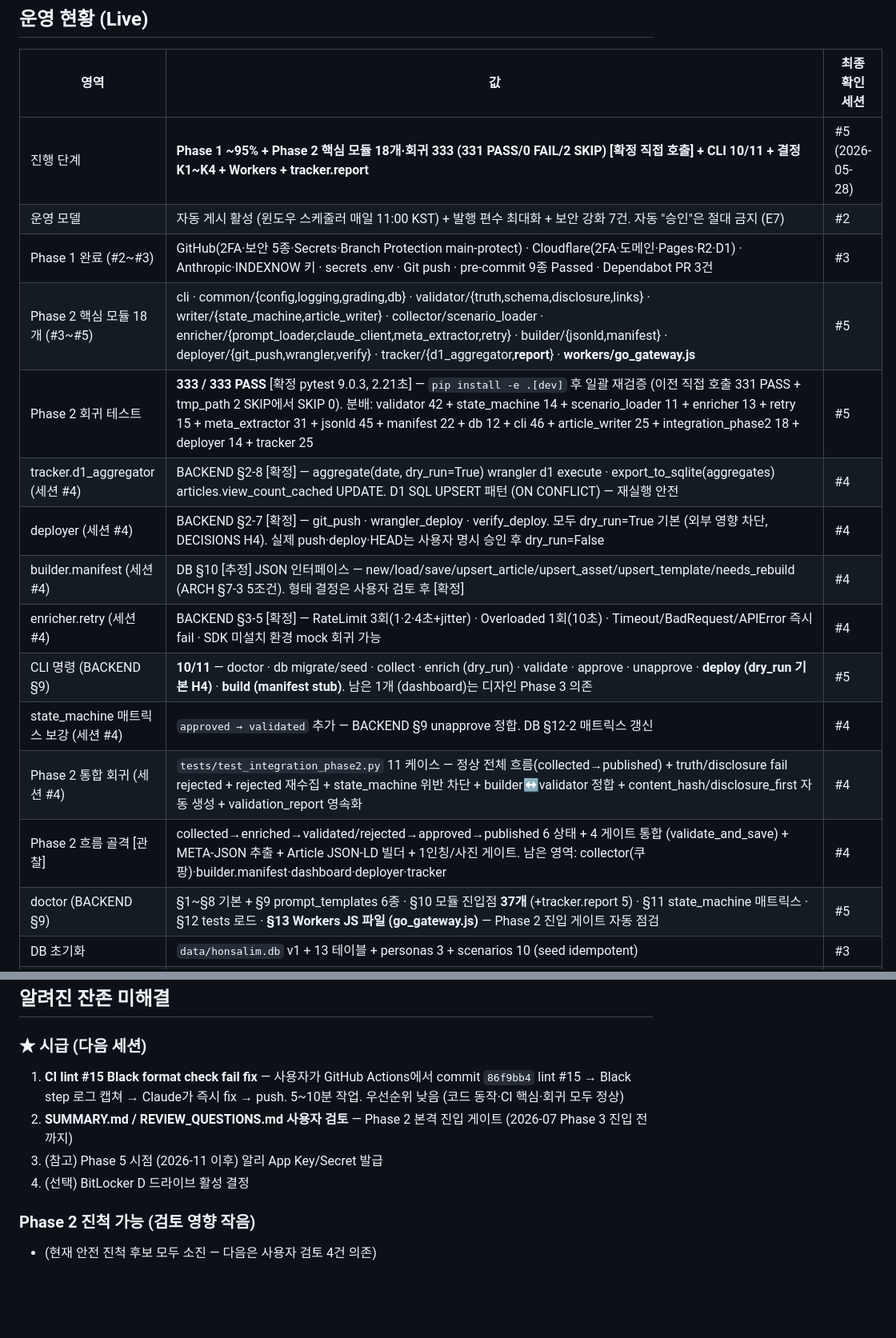
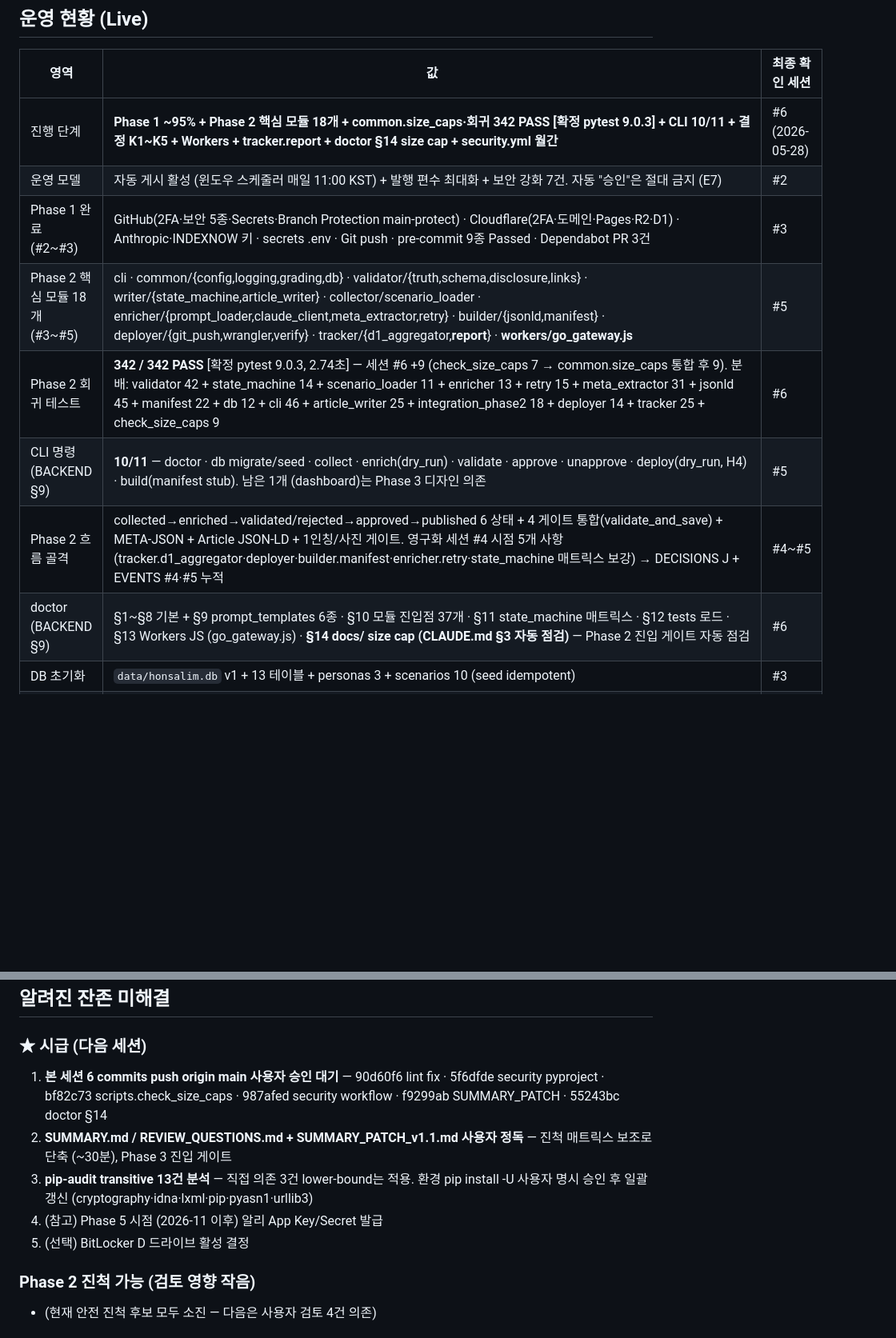
Before and after one commit to hangyundock/honsalim, a Markdown page: docs/STATE.md, 2 parts joined by grey strips. Shown at 80% size. Rendered like a GitHub page; blank space fills up the shorter version.

Commit message:
[2026-05-28 #6] docs.STATE/TODO 중간 갱신 + cap 정돈 (STATE 93.7→80.5% / TODO 87.1→80.0%)

```diff
--- a/docs/STATE.md
+++ b/docs/STATE.md
@@ -7,20 +7,14 @@
 
 | 영역 | 값 | 최종 확인 세션 |
 |------|----|---------------|
-| 진행 단계 | **Phase 1 ~95% + Phase 2 핵심 모듈 18개·회귀 333 (331 PASS/0 FAIL/2 SKIP) [확정 직접 호출] + CLI 10/11 + 결정 K1~K4 + Workers + tracker.report** | #5 (2026-05-28) |
+| 진행 단계 | **Phase 1 ~95% + Phase 2 핵심 모듈 18개 + common.size_caps·회귀 342 PASS [확정 pytest 9.0.3] + CLI 10/11 + 결정 K1~K5 + Workers + tracker.report + doctor §14 size cap + security.yml 월간** | #6 (2026-05-28) |
 | 운영 모델 | 자동 게시 활성 (윈도우 스케줄러 매일 11:00 KST) + 발행 편수 최대화 + 보안 강화 7건. 자동 "승인"은 절대 금지 (E7) | #2 |
 | Phase 1 완료 (#2~#3) | GitHub(2FA·보안 5종·Secrets·Branch Protection main-protect) · Cloudflare(2FA·도메인·Pages·R2·D1) · Anthropic·INDEXNOW 키 · secrets .env · Git push · pre-commit 9종 Passed · Dependabot PR 3건 | #3 |
 | Phase 2 핵심 모듈 18개 (#3~#5) | cli · common/{config,logging,grading,db} · validator/{truth,schema,disclosure,links} · writer/{state_machine,article_writer} · collector/scenario_loader · enricher/{prompt_loader,claude_client,meta_extractor,retry} · builder/{jsonld,manifest} · deployer/{git_push,wrangler,verify} · tracker/{d1_aggregator,**report**} · **workers/go_gateway.js** | #5 |
-| Phase 2 회귀 테스트 | **333 / 333 PASS** [확정 pytest 9.0.3, 2.21초] — `pip install -e .[dev]` 후 일괄 재검증 (이전 직접 호출 331 PASS + tmp_path 2 SKIP에서 SKIP 0). 분배: validator 42 + state_machine 14 + scenario_loader 11 + enricher 13 + retry 15 + meta_extractor 31 + jsonld 45 + manifest 22 + db 12 + cli 46 + article_writer 25 + integration_phase2 18 + deployer 14 + tracker 25 | #5 |
-| tracker.d1_aggregator (세션 #4) | BACKEND §2-8 [확정] — aggregate(date, dry_run=True) wrangler d1 execute · export_to_sqlite(aggregates) articles.view_count_cached UPDATE. D1 SQL UPSERT 패턴 (ON CONFLICT) — 재실행 안전 | #4 |
-| deployer (세션 #4) | BACKEND §2-7 [확정] — git_push · wrangler_deploy · verify_deploy. 모두 dry_run=True 기본 (외부 영향 차단, DECISIONS H4). 실제 push·deploy·HEAD는 사용자 명시 승인 후 dry_run=False | #4 |
-| builder.manifest (세션 #4) | DB §10 [추정] JSON 인터페이스 — new/load/save/upsert_article/upsert_asset/upsert_template/needs_rebuild (ARCH §7-3 5조건). 형태 결정은 사용자 검토 후 [확정] | #4 |
-| enricher.retry (세션 #4) | BACKEND §3-5 [확정] — RateLimit 3회(1·2·4초+jitter) · Overloaded 1회(10초) · Timeout/BadRequest/APIError 즉시 fail · SDK 미설치 환경 mock 회귀 가능 | #4 |
-| CLI 명령 (BACKEND §9) | **10/11** — doctor · db migrate/seed · collect · enrich (dry_run) · validate · approve · unapprove · **deploy (dry_run 기본 H4)** · **build (manifest stub)**. 남은 1개 (dashboard)는 디자인 Phase 3 의존 | #5 |
-| state_machine 매트릭스 보강 (세션 #4) | `approved → validated` 추가 — BACKEND §9 unapprove 정합. DB §12-2 매트릭스 갱신 | #4 |
-| Phase 2 통합 회귀 (세션 #4) | `tests/test_integration_phase2.py` 11 케이스 — 정상 전체 흐름(collected→published) + truth/disclosure fail rejected + rejected 재수집 + state_machine 위반 차단 + builder↔validator 정합 + content_hash/disclosure_first 자동 생성 + validation_report 영속화 | #4 |
-| Phase 2 흐름 골격 [관찰] | collected→enriched→validated/rejected→approved→published 6 상태 + 4 게이트 통합 (validate_and_save) + META-JSON 추출 + Article JSON-LD 빌더 + 1인칭/사진 게이트. 남은 영역: collector(쿠팡)·builder.manifest·dashboard·deployer·tracker | #4 |
-| doctor (BACKEND §9) | §1~§8 기본 + §9 prompt_templates 6종 · §10 모듈 진입점 **37개** (+tracker.report 5) · §11 state_machine 매트릭스 · §12 tests 로드 · **§13 Workers JS 파일 (go_gateway.js)** — Phase 2 진입 게이트 자동 점검 | #5 |
+| Phase 2 회귀 테스트 | **342 / 342 PASS** [확정 pytest 9.0.3, 2.74초] — 세션 #6 +9 (check_size_caps 7 → common.size_caps 통합 후 9). 분배: validator 42 + state_machine 14 + scenario_loader 11 + enricher 13 + retry 15 + meta_extractor 31 + jsonld 45 + manifest 22 + db 12 + cli 46 + article_writer 25 + integration_phase2 18 + deployer 14 + tracker 25 + check_size_caps 9 | #6 |
+| CLI 명령 (BACKEND §9) | **10/11** — doctor · db migrate/seed · collect · enrich(dry_run) · validate · approve · unapprove · deploy(dry_run, H4) · build(manifest stub). 남은 1개 (dashboard)는 Phase 3 디자인 의존 | #5 |
+| Phase 2 흐름 골격 | collected→enriched→validated/rejected→approved→published 6 상태 + 4 게이트 통합(validate_and_save) + META-JSON + Article JSON-LD + 1인칭/사진 게이트. 영구화 세션 #4 시점 5개 사항(tracker.d1_aggregator·deployer·builder.manifest·enricher.retry·state_machine 매트릭스 보강) → DECISIONS J + EVENTS #4·#5 누적 | #4~#5 |
+| doctor (BACKEND §9) | §1~§8 기본 + §9 prompt_templates 6종 · §10 모듈 진입점 37개 · §11 state_machine 매트릭스 · §12 tests 로드 · §13 Workers JS (go_gateway.js) · **§14 docs/ size cap (CLAUDE.md §3 자동 점검)** — Phase 2 진입 게이트 자동 점검 | #6 |
 | DB 초기화 | `data/honsalim.db` v1 + 13 테이블 + personas 3 + scenarios 10 (seed idempotent) | #3 |
 | 설계 문서 진척 | **12/12 완료** + SUMMARY (PLAN·ARCH·DB·SCENARIOS·DESIGN·FRONTEND·BACKEND·POLICY·OPS·BACKUP·MAINTENANCE·SCHEDULE). 일관성 모순 0건 | #2 |
 | 사전 작성 산출물 (#2) | SQL 2편 + 설정 5건 + prompt_templates 6종 + 인프라 7건 (pyproject·wrangler·workflows·README·CHANGELOG 등). 세부는 EVENTS_202605.md | #2 |
@@ -66,10 +60,11 @@
 ## 알려진 잔존 미해결
 
 ### ★ 시급 (다음 세션)
-1. **CI lint #15 Black format check fail fix** — 사용자가 GitHub Actions에서 commit `86f9bb4` lint #15 → Black step 로그 캡쳐 → Claude가 즉시 fix → push. 5~10분 작업. 우선순위 낮음 (코드 동작·CI 핵심·회귀 모두 정상)
-2. **SUMMARY.md / REVIEW_QUESTIONS.md 사용자 검토** — Phase 2 본격 진입 게이트 (2026-07 Phase 3 진입 전까지)
-3. (참고) Phase 5 시점 (2026-11 이후) 알리 App Key/Secret 발급
-4. (선택) BitLocker D 드라이브 활성 결정
+1. **본 세션 6 commits push origin main 사용자 승인 대기** — 90d60f6 lint fix · 5f6dfde security pyproject · bf82c73 scripts.check_size_caps · 987afed security workflow · f9299ab SUMMARY_PATCH · 55243bc doctor §14
+2. **SUMMARY.md / REVIEW_QUESTIONS.md + SUMMARY_PATCH_v1.1.md 사용자 정독** — 진척 매트릭스 보조로 단축 (~30분), Phase 3 진입 게이트
+3. **pip-audit transitive 13건 분석** — 직접 의존 3건 lower-bound는 적용. 환경 pip install -U 사용자 명시 승인 후 일괄 갱신 (cryptography·idna·lxml·pip·pyasn1·urllib3)
+4. (참고) Phase 5 시점 (2026-11 이후) 알리 App Key/Secret 발급
+5. (선택) BitLocker D 드라이브 활성 결정
 
 ### Phase 2 진척 가능 (검토 영향 작음)
 - (현재 안전 진척 후보 모두 소진 — 다음은 사용자 검토 4건 의존)
```
Also changed, not shown: other parts of docs/STATE.md (+1 -1 lines), docs/TODO.md (+13 -9 lines).
